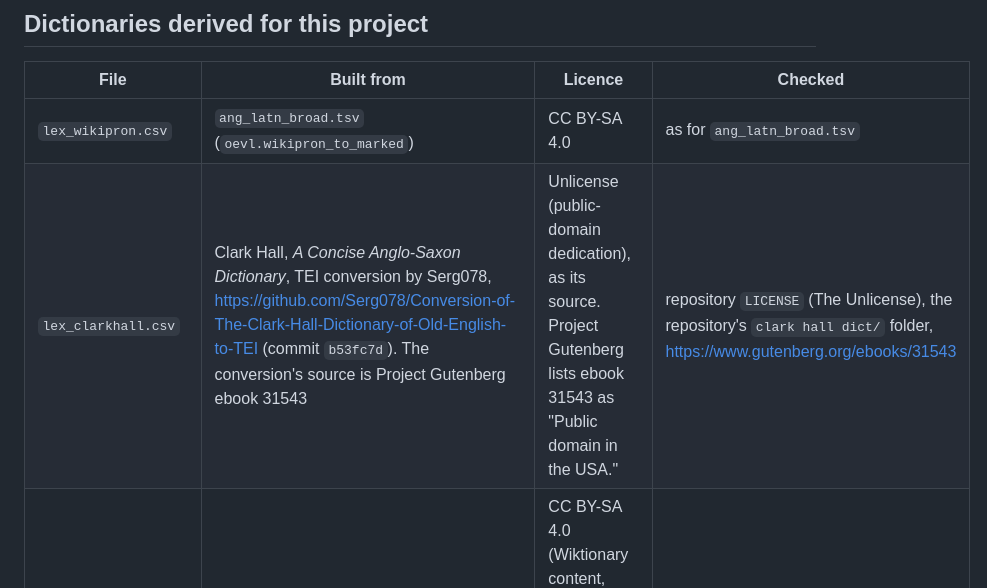
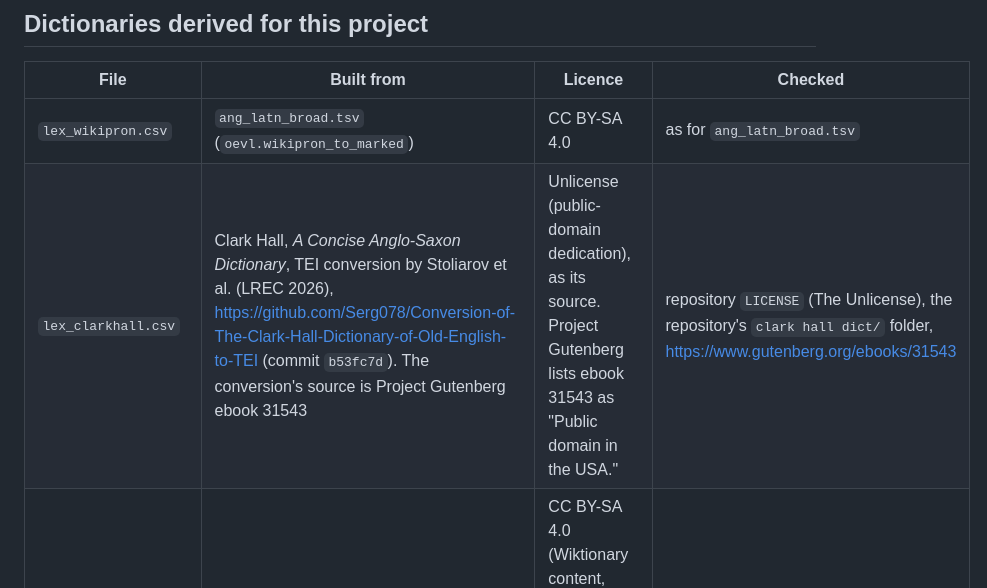
Before and after one commit to Ace3Z/coverage-context-convention, a Markdown page: data/LICENSE.md, the part around the change. GitHub-like rendering.

Commit message:
docs: credit the Clark Hall conversion to its LREC 2026 paper

```diff
--- a/data/LICENSE.md
+++ b/data/LICENSE.md
@@ -44,7 +44,7 @@ the Wikisource contributors of each page, at the URLs above.
 | File | Built from | Licence | Checked |
 |---|---|---|---|
 | `lex_wikipron.csv` | `ang_latn_broad.tsv` (`oevl.wikipron_to_marked`) | CC BY-SA 4.0 | as for `ang_latn_broad.tsv` |
-| `lex_clarkhall.csv` | Clark Hall, *A Concise Anglo-Saxon Dictionary*, TEI conversion by Serg078, https://github.com/Serg078/Conversion-of-The-Clark-Hall-Dictionary-of-Old-English-to-TEI (commit `b53fc7d`). The conversion's source is Project Gutenberg ebook 31543 | Unlicense (public-domain dedication), as its source. Project Gutenberg lists ebook 31543 as "Public domain in the USA." | repository `LICENSE` (The Unlicense), the repository's `clark hall dict/` folder, https://www.gutenberg.org/ebooks/31543 |
+| `lex_clarkhall.csv` | Clark Hall, *A Concise Anglo-Saxon Dictionary*, TEI conversion by Stoliarov et al. (LREC 2026), https://github.com/Serg078/Conversion-of-The-Clark-Hall-Dictionary-of-Old-English-to-TEI (commit `b53fc7d`). The conversion's source is Project Gutenberg ebook 31543 | Unlicense (public-domain dedication), as its source. Project Gutenberg lists ebook 31543 as "Public domain in the USA." | repository `LICENSE` (The Unlicense), the repository's `clark hall dict/` folder, https://www.gutenberg.org/ebooks/31543 |
 | `lex_wiktionary.csv` | Old English entries of the English Wiktionary as extracted by kaikki.org (wiktextract), https://kaikki.org/dictionary/Old%20English/ | CC BY-SA 4.0 (Wiktionary content, which Wiktionary also offers under the GFDL). kaikki.org states no licence of its own for the data and asks users to cite Ylonen (2022), *Wiktextract: Wiktionary as Machine-Readable Structured Data*, LREC 2022. Wiktextract's code is MIT | kaikki.org Old English page and home page, wiktextract `README.md`, Wiktionary:Copyrights and the Wiktionary page footer (CC BY-SA 4.0) |
 | `lex_bt.csv` | Tichý, Ondřej et al. 2021, *Bosworth-Toller's Anglo-Saxon Dictionary online*, LINDAT/CLARIAH-CZ, http://hdl.handle.net/11234/1-3532 | CC BY 4.0, attribution to Tichý et al. | LINDAT item page: "licensed under: Creative Commons - Attribution 4.0 International (CC BY 4.0)" |
 | `lex_proposal.csv` | union of `lex_clarkhall.csv`, `lex_wiktionary.csv`, `lex_bt.csv` | CC BY-SA 4.0 (the strictest of its sources), with the attributions above | |
```
Also changed, not shown: release/hf_card.md (+1 -1 lines), release/hf_license.md (+1 -1 lines).
